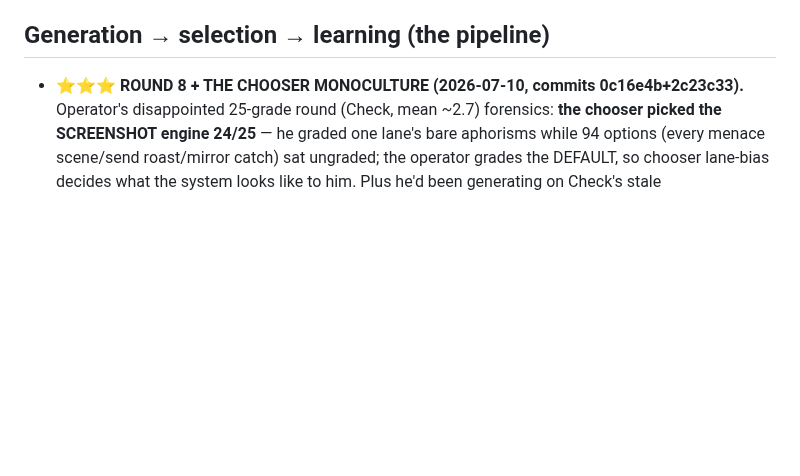
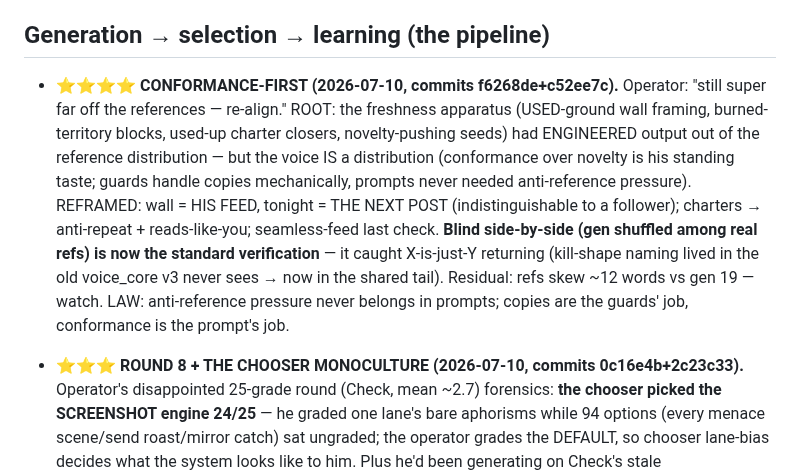
Before and after one commit to dfine123/Trial_Studio, a Markdown page: CLAUDE.md, the part around the change. Drawn GitHub-style; blank space fills up the shorter version.

Commit message:
CLAUDE.md: conformance-first record (anti-reference pressure law, blind side-by-side as standard verification)

```diff
--- a/CLAUDE.md
+++ b/CLAUDE.md
@@ -97,6 +97,17 @@ secrets); service `Trial_Studio` in project `dynamic-emotion`, app URL
 
 ## Generation → selection → learning (the pipeline)
 
+- **⭐⭐⭐⭐ CONFORMANCE-FIRST (2026-07-10, commits f6268de+c52ee7c).** Operator: "still super far
+  off the references — re-align." ROOT: the freshness apparatus (USED-ground wall framing, burned-
+  territory blocks, used-up charter closers, novelty-pushing seeds) had ENGINEERED output out of
+  the reference distribution — but the voice IS a distribution (conformance over novelty is his
+  standing taste; guards handle copies mechanically, prompts never needed anti-reference
+  pressure). REFRAMED: wall = HIS FEED, tonight = THE NEXT POST (indistinguishable to a
+  follower); charters → anti-repeat + reads-like-you; seamless-feed last check. **Blind
+  side-by-side (gen shuffled among real refs) is now the standard verification** — it caught
+  X-is-just-Y returning (kill-shape naming lived in the old voice_core v3 never sees → now in
+  the shared tail). Residual: refs skew ~12 words vs gen 19 — watch. LAW: anti-reference
+  pressure never belongs in prompts; copies are the guards' job, conformance is the prompt's job.
 - **⭐⭐⭐ ROUND 8 + THE CHOOSER MONOCULTURE (2026-07-10, commits 0c16e4b+2c23c33).** Operator's
   disappointed 25-grade round (Check, mean ~2.7) forensics: **the chooser picked the SCREENSHOT
   engine 24/25** — he graded one lane's bare aphorisms while 94 options (every menace scene/send
```
